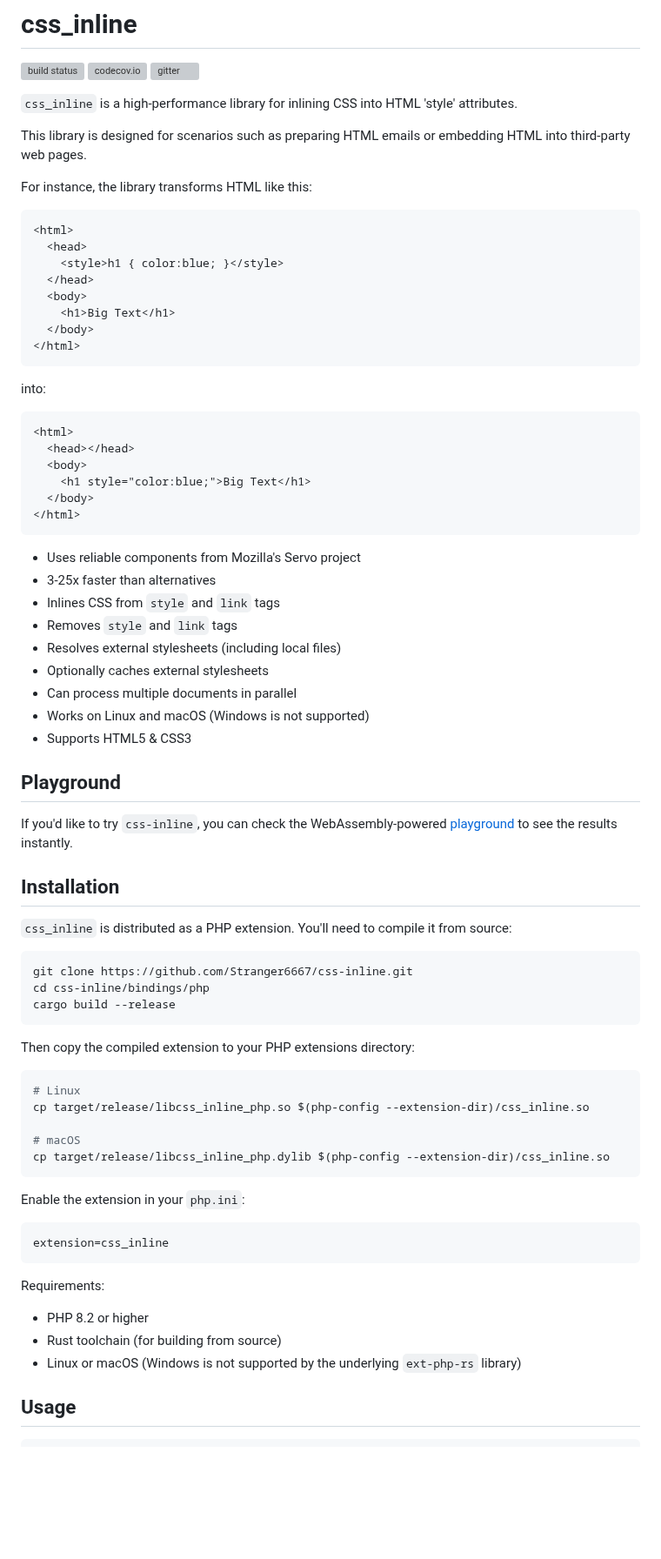
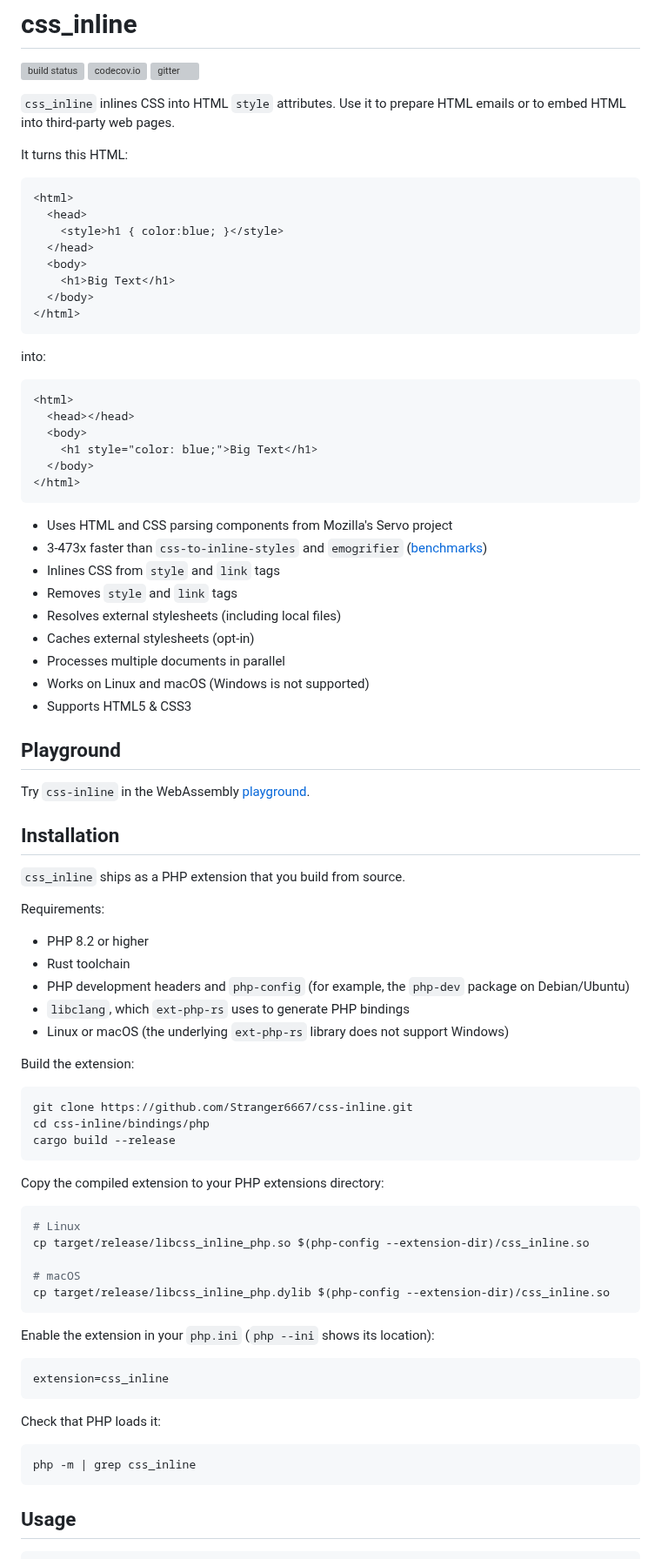
Before and after one commit to Stranger6667/css-inline, a Markdown page: bindings/php/README.md, the part around one of its changes. Shown at 87% size. GitHub-like rendering; blank space fills up the shorter version; grey boxes are pictures that could not be loaded.

````diff
--- a/bindings/php/README.md
+++ b/bindings/php/README.md
@@ -4,11 +4,9 @@
 [<img alt="codecov.io" src="https://img.shields.io/codecov/c/gh/Stranger6667/css-inline?logo=codecov&style=flat-square&token=tOzvV4kDY0" height="20">](https://app.codecov.io/github/Stranger6667/css-inline)
 [<img alt="gitter" src="https://img.shields.io/gitter/room/Stranger6667/css-inline?style=flat-square" height="20">](https://gitter.im/Stranger6667/css-inline)
 
-`css_inline` is a high-performance library for inlining CSS into HTML 'style' attributes.
+`css_inline` inlines CSS into HTML `style` attributes. Use it to prepare HTML emails or to embed HTML into third-party web pages.
 
-This library is designed for scenarios such as preparing HTML emails or embedding HTML into third-party web pages.
-
-For instance, the library transforms HTML like this:
+It turns this HTML:
 
 ```html
 <html>
@@ -27,28 +25,37 @@ into:
 <html>
   <head></head>
   <body>
-    <h1 style="color:blue;">Big Text</h1>
+    <h1 style="color: blue;">Big Text</h1>
   </body>
 </html>
 ```
 
-- Uses reliable components from Mozilla's Servo project
-- 3-25x faster than alternatives
+- Uses HTML and CSS parsing components from Mozilla's Servo project
+- 3-473x faster than `css-to-inline-styles` and `emogrifier` ([benchmarks](#performance))
 - Inlines CSS from `style` and `link` tags
 - Removes `style` and `link` tags
 - Resolves external stylesheets (including local files)
-- Optionally caches external stylesheets
-- Can process multiple documents in parallel
+- Caches external stylesheets (opt-in)
+- Processes multiple documents in parallel
 - Works on Linux and macOS (Windows is not supported)
 - Supports HTML5 & CSS3
 
 ## Playground
 
-If you'd like to try `css-inline`, you can check the WebAssembly-powered [playground](https://css-inline.org/) to see the results instantly.
+Try `css-inline` in the WebAssembly [playground](https://css-inline.org/).
 
 ## Installation
 
-`css_inline` is distributed as a PHP extension. You'll need to compile it from source:
+`css_inline` ships as a PHP extension that you build from source.
+
+Requirements:
+- PHP 8.2 or higher
+- Rust toolchain
+- PHP development headers and `php-config` (for example, the `php-dev` package on Debian/Ubuntu)
+- `libclang`, which `ext-php-rs` uses to generate PHP bindings
+- Linux or macOS (the underlying `ext-php-rs` library does not support Windows)
+
+Build the extension:
 
 ```shell
 git clone https://github.com/Stranger6667/css-inline.git
@@ -56,7 +63,7 @@ cd css-inline/bindings/php
 cargo build --release
 ```
 
-Then copy the compiled extension to your PHP extensions directory:
+Copy the compiled extension to your PHP extensions directory:
 
 ```shell
 # Linux
@@ -66,16 +73,17 @@ cp target/release/libcss_inline_php.so $(php-config --extension-dir)/css_inline.
 cp target/release/libcss_inline_php.dylib $(php-config --extension-dir)/css_inline.so
 ```
 
-Enable the extension in your `php.ini`:
+Enable the extension in your `php.ini` (`php --ini` shows its location):
 
 ```ini
 extension=css_inline
 ```
 
-Requirements:
-- PHP 8.2 or higher
-- Rust toolchain (for building from source)
-- Linux or macOS (Windows is not supported by the underlying `ext-php-rs` library)
+Check that PHP loads it:
+
+```shell
+php -m | grep css_inline
+```
 
 ## Usage
 
````
Also changed, not shown: other parts of bindings/php/README.md (+75 -52 lines).
